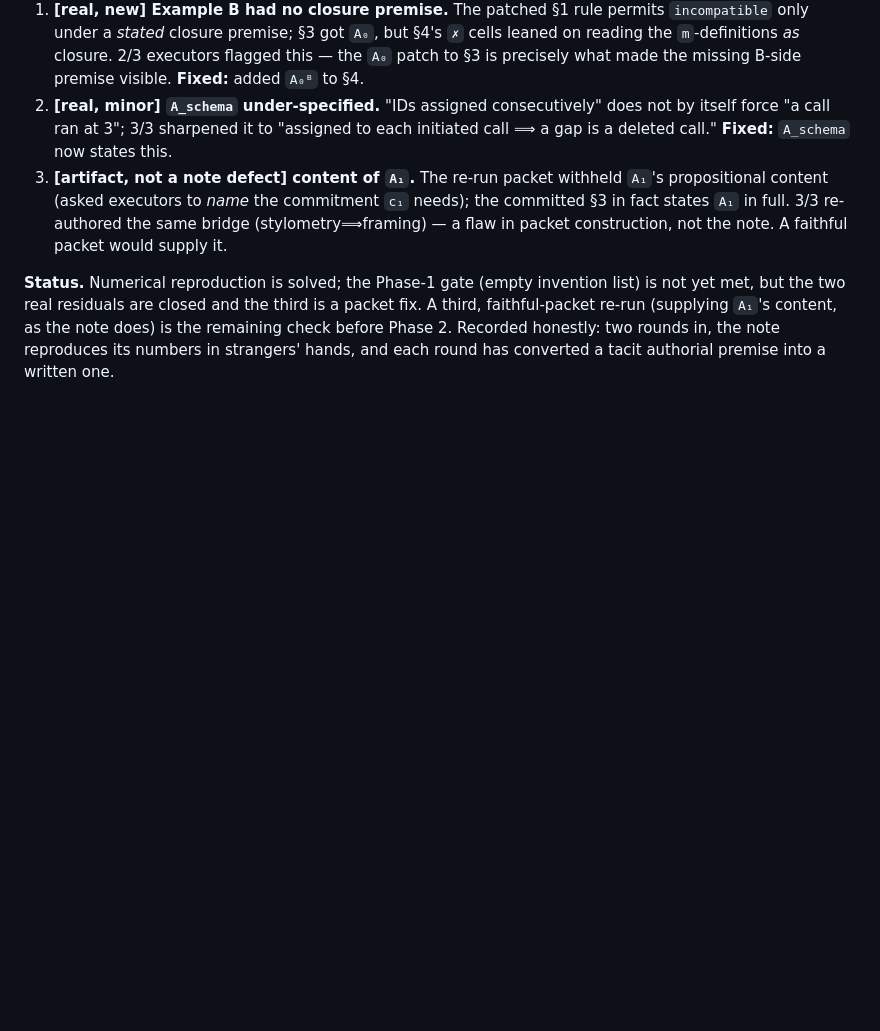
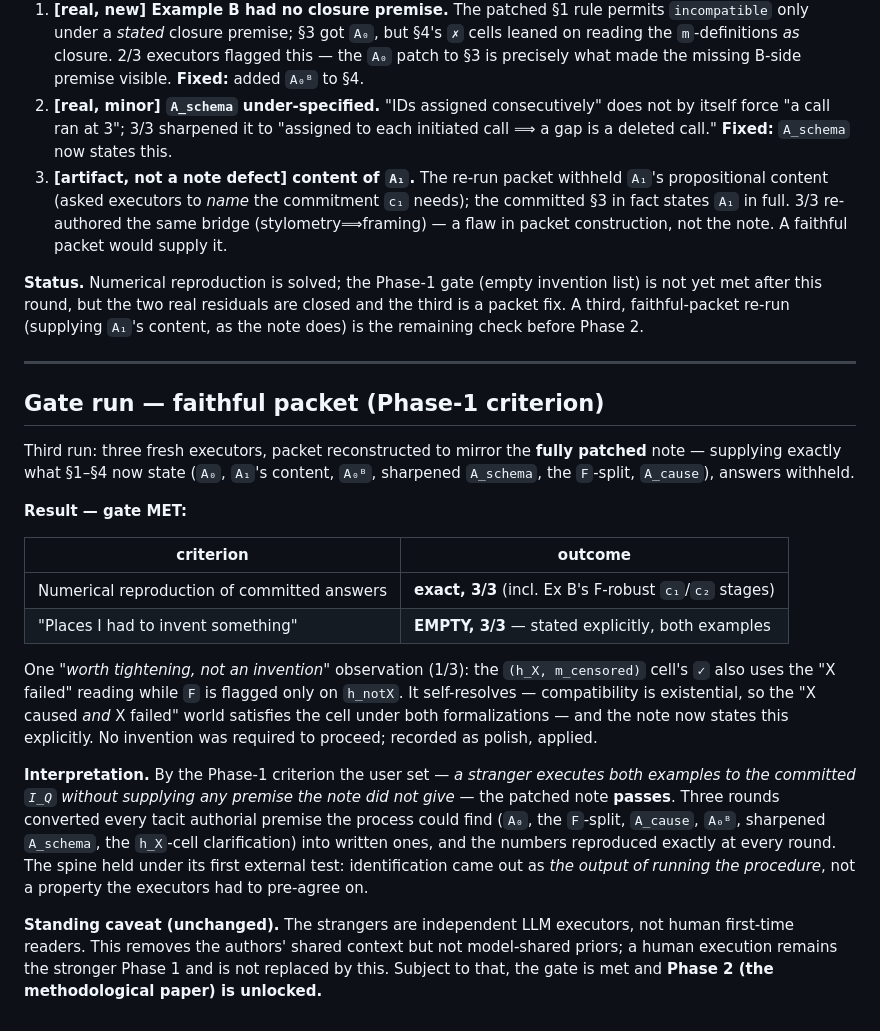
Before and after one commit to lyr-ai/lyr, a Markdown page: docs/reproduction-experiment-1.md, the part around the change. GitHub-like rendering; blank space fills up the shorter version.

Commit message:
Phase-1 gate met: faithful-packet re-run reproduces exactly, invention list empty
Third reproduction run, packet mirroring the fully patched note. Three fresh
executors: exact numerical reproduction 3/3 (including Example B's F-robust
c1/c2 stages) AND empty invention list 3/3.

- Added a one-line clarification that (h_X, m_censored) is not F-dependent
  (existential compatibility satisfied by the X-failed world under both f) —
  the one 'worth tightening' note the run surfaced.
- Recorded the gate result: by the criterion 'a stranger executes both
  examples to the committed I_Q without supplying an unstated premise', the
  patched note passes. Standing caveat: LLM executors are a strong but not
  identical proxy for human first-time readers.

Phase 2 (methodological paper) unlocked, subject to that caveat.

```diff
--- a/docs/reproduction-experiment-1.md
+++ b/docs/reproduction-experiment-1.md
@@ -185,7 +185,40 @@ identically through the `F`-split. The three patches did what they were meant to
    flaw in packet construction, not the note. A faithful packet would supply it.
 
 **Status.** Numerical reproduction is solved; the Phase-1 gate (empty invention list) is not
-yet met, but the two real residuals are closed and the third is a packet fix. A third,
-faithful-packet re-run (supplying `A₁`'s content, as the note does) is the remaining check
-before Phase 2. Recorded honestly: two rounds in, the note reproduces its numbers in strangers'
-hands, and each round has converted a tacit authorial premise into a written one.
+yet met after this round, but the two real residuals are closed and the third is a packet fix.
+A third, faithful-packet re-run (supplying `A₁`'s content, as the note does) is the remaining
+check before Phase 2.
+
+---
+
+## Gate run — faithful packet (Phase-1 criterion)
+
+Third run: three fresh executors, packet reconstructed to mirror the **fully patched** note —
+supplying exactly what §1–§4 now state (`A₀`, `A₁`'s content, `A₀ᴮ`, sharpened `A_schema`,
+the `F`-split, `A_cause`), answers withheld.
+
+**Result — gate MET:**
+
+| criterion | outcome |
+|---|---|
+| Numerical reproduction of committed answers | **exact, 3/3** (incl. Ex B's F-robust `c₁`/`c₂` stages) |
+| "Places I had to invent something" | **EMPTY, 3/3** — stated explicitly, both examples |
+
+One *"worth tightening, not an invention"* observation (1/3): the `(h_X, m_censored)` cell's
+`✓` also uses the "X failed" reading while `F` is flagged only on `h_notX`. It self-resolves —
+compatibility is existential, so the "X caused *and* X failed" world satisfies the cell under
+both formalizations — and the note now states this explicitly. No invention was required to
+proceed; recorded as polish, applied.
+
+**Interpretation.** By the Phase-1 criterion the user set — *a stranger executes both examples
+to the committed `I_Q` without supplying any premise the note did not give* — the patched note
+**passes**. Three rounds converted every tacit authorial premise the process could find
+(`A₀`, the `F`-split, `A_cause`, `A₀ᴮ`, sharpened `A_schema`, the `h_X`-cell clarification)
+into written ones, and the numbers reproduced exactly at every round. The spine held under its
+first external test: identification came out as *the output of running the procedure*, not a
+property the executors had to pre-agree on.
+
+**Standing caveat (unchanged).** The strangers are independent LLM executors, not human
+first-time readers. This removes the authors' shared context but not model-shared priors; a
+human execution remains the stronger Phase 1 and is not replaced by this. Subject to that, the
+gate is met and **Phase 2 (the methodological paper) is unlocked.**
```
Also changed, not shown: docs/minimal-formalism-identifiability.md (+5 -0 lines).
